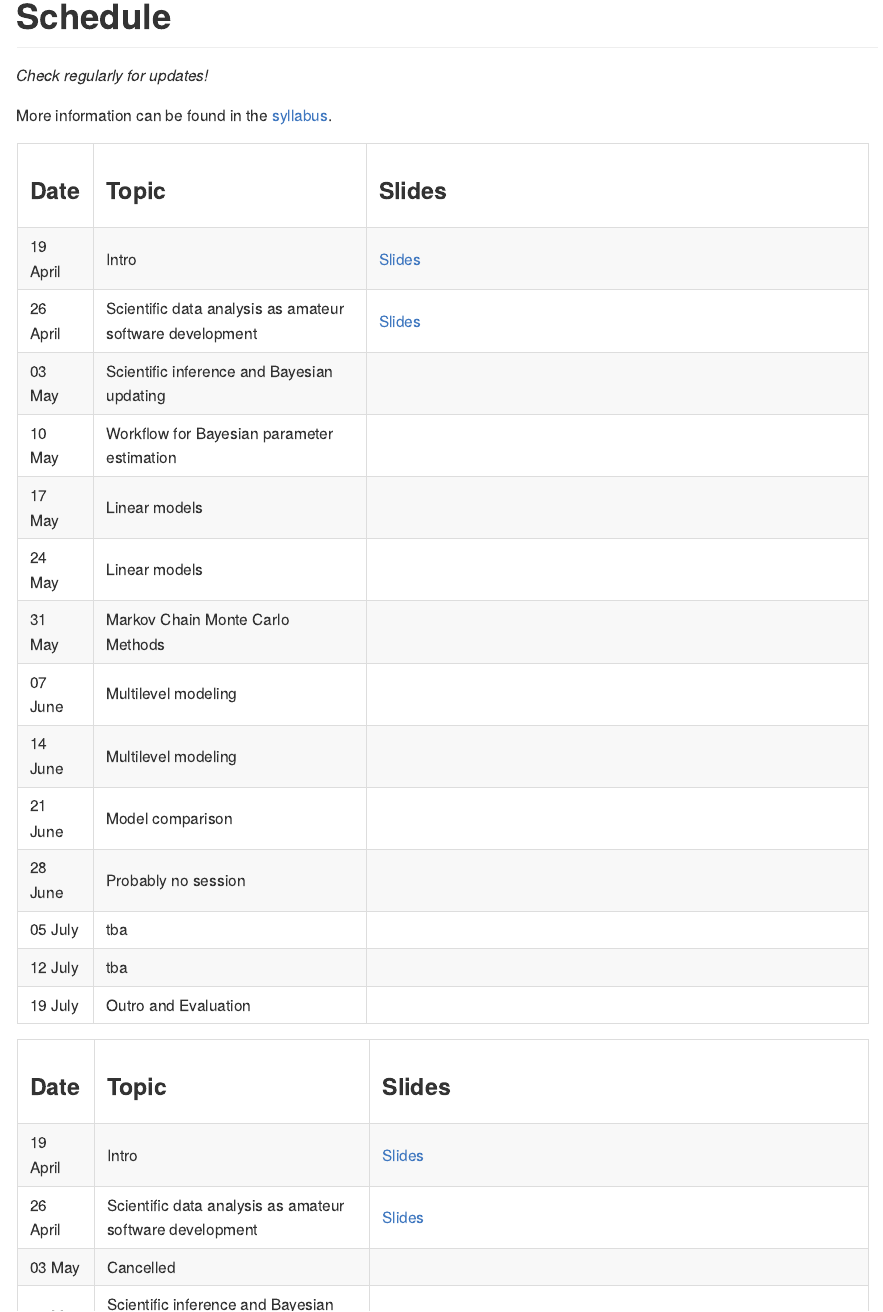
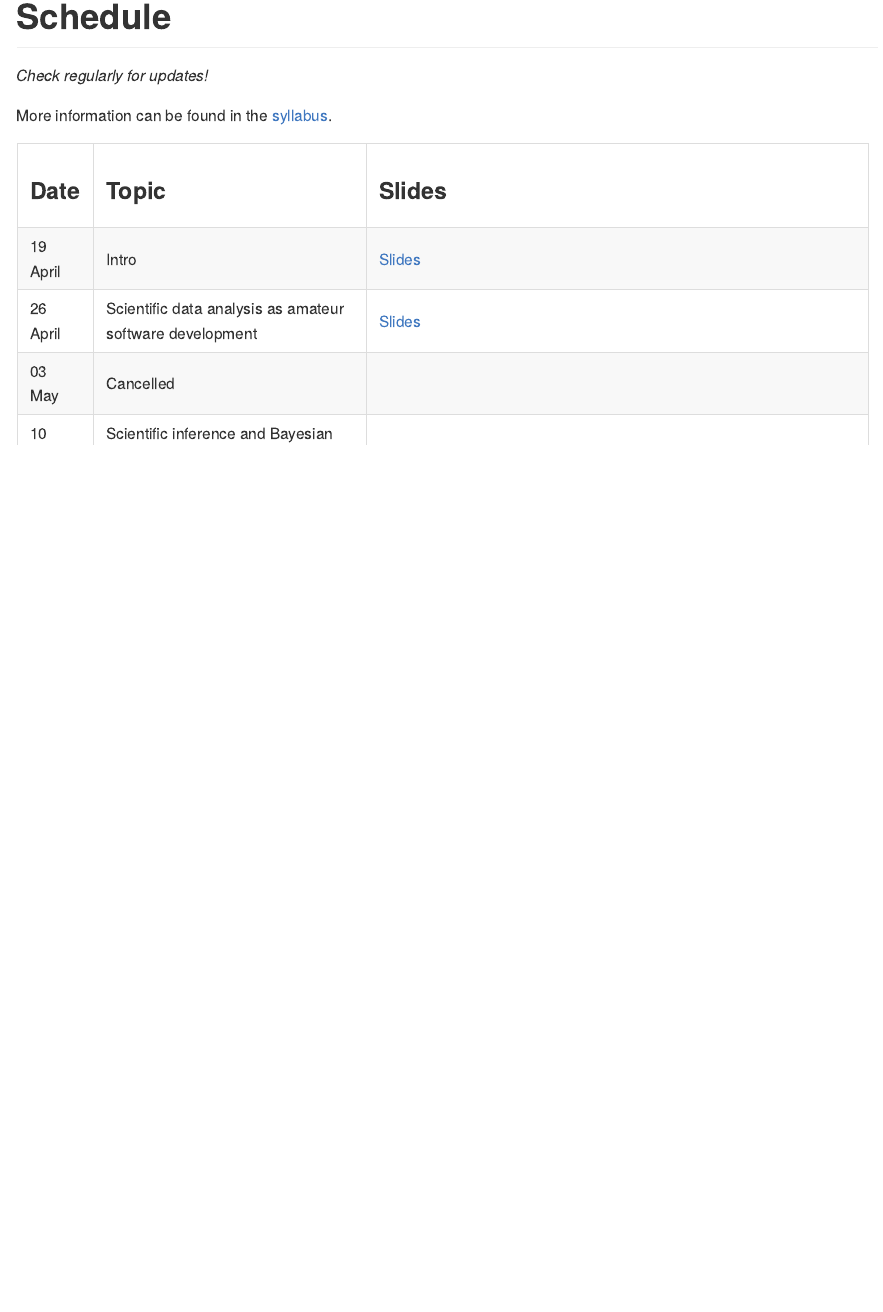
Before and after one commit to linushof/BayesIntro, a Quarto document (README.qmd): the page in a window 1100 px wide, from 240 px down. The pictures show the output file README.md that the author committed with the source, drawn offline in the style of GitHub.

Commit message:
delete old schedule

```diff
--- a/README.qmd
+++ b/README.qmd
@@ -14,45 +14,3 @@ This is the accompanying GitHub repository for the course "Introduction to Bayes
 
 More information can be found in the [syllabus](https://github.com/linushof/BayesIntro/blob/main/syllabus/syllabus.md).
 
-+------------+----------------------------------------------------------+----------------------------------------------------------------------------------------------------------+
-| ### Date   | ### Topic                                                | ### Slides                                                                                               |
-+------------+----------------------------------------------------------+----------------------------------------------------------------------------------------------------------+
-| 19 April   | Intro                                                    | [Slides](https://www.moodle.tum.de/pluginfile.php/4521598/mod_resource/content/1/session_1_intro.pdf)    |
-+------------+----------------------------------------------------------+----------------------------------------------------------------------------------------------------------+
-| 26 April   | Scientific data analysis as amateur software development | [Slides](https://www.moodle.tum.de/pluginfile.php/4527976/mod_resource/content/1/session_2_software.pdf) |
-+------------+----------------------------------------------------------+----------------------------------------------------------------------------------------------------------+
-| 03 May     | Scientific inference and Bayesian updating               |                                                                                                          |
-+------------+----------------------------------------------------------+----------------------------------------------------------------------------------------------------------+
-| 10 May     | Workflow for Bayesian parameter estimation               |                                                                                                          |
-+------------+----------------------------------------------------------+----------------------------------------------------------------------------------------------------------+
-| 17 May     | Linear models                                            |                                                                                                          |
-+------------+----------------------------------------------------------+----------------------------------------------------------------------------------------------------------+
-| 24 May     | Linear models                                            |                                                                                                          |
-+------------+----------------------------------------------------------+----------------------------------------------------------------------------------------------------------+
-| 31 May     | Markov Chain Monte Carlo Methods                         |                                                                                                          |
-+------------+----------------------------------------------------------+----------------------------------------------------------------------------------------------------------+
-| 07 June    | Multilevel modeling                                      |                                                                                                          |
-+------------+----------------------------------------------------------+----------------------------------------------------------------------------------------------------------+
-| 14 June    | Multilevel modeling                                      |                                                                                                          |
-+------------+----------------------------------------------------------+----------------------------------------------------------------------------------------------------------+
-| 21 June    | Model comparison                                         |                                                                                                          |
-+------------+----------------------------------------------------------+----------------------------------------------------------------------------------------------------------+
-| 28 June    | Probably no session                                      |                                                                                                          |
-+------------+----------------------------------------------------------+----------------------------------------------------------------------------------------------------------+
-| 05 July    | tba                                                      |                                                                                                          |
-+------------+----------------------------------------------------------+----------------------------------------------------------------------------------------------------------+
-| 12 July    | tba                                                      |                                                                                                          |
-+------------+----------------------------------------------------------+----------------------------------------------------------------------------------------------------------+
-| 19 July    | Outro and Evaluation                                     |                                                                                                          |
-+------------+----------------------------------------------------------+----------------------------------------------------------------------------------------------------------+
-
-+---------------+----------------------------------------------------------+----------------------------------------------------------------------------------------------------------+
-| ### Date      | ### Topic                                                | ### Slides                                                                                               |
-+---------------+----------------------------------------------------------+----------------------------------------------------------------------------------------------------------+
-| 19 April      | Intro                                                    | [Slides](https://www.moodle.tum.de/pluginfile.php/4521598/mod_resource/content/1/session_1_intro.pdf)    |
-+---------------+----------------------------------------------------------+----------------------------------------------------------------------------------------------------------+
-| 26 April      | Scientific data analysis as amateur software development | [Slides](https://www.moodle.tum.de/pluginfile.php/4527976/mod_resource/content/1/session_2_software.pdf) |
-+---------------+----------------------------------------------------------+----------------------------------------------------------------------------------------------------------+
-| 03 May        | Cancelled                                                |                                                                                                          |
-+---------------+----------------------------------------------------------+----------------------------------------------------------------------------------------------------------+
-| 10 May        | Scientific inference and Bayesian updating               |                                                                                                          |
@@ -79,0 +18,9 @@ More information can be found in the [syllabus](https://github.com/linushof/Baye
+| ### Date    | ### Topic                                                | ### Slides                                                                                               |
++-------------+----------------------------------------------------------+----------------------------------------------------------------------------------------------------------+
+| 19 April    | Intro                                                    | [Slides](https://www.moodle.tum.de/pluginfile.php/4521598/mod_resource/content/1/session_1_intro.pdf)    |
++-------------+----------------------------------------------------------+----------------------------------------------------------------------------------------------------------+
+| 26 April    | Scientific data analysis as amateur software development | [Slides](https://www.moodle.tum.de/pluginfile.php/4527976/mod_resource/content/1/session_2_software.pdf) |
++-------------+----------------------------------------------------------+----------------------------------------------------------------------------------------------------------+
+| 03 May      | Cancelled                                                |                                                                                                          |
++-------------+----------------------------------------------------------+----------------------------------------------------------------------------------------------------------+
+| 10 May      | Scientific inference and Bayesian updating               |                                                                                                          |
```
Also changed, not shown: README.md, README.qmd (43 more changed lines).
